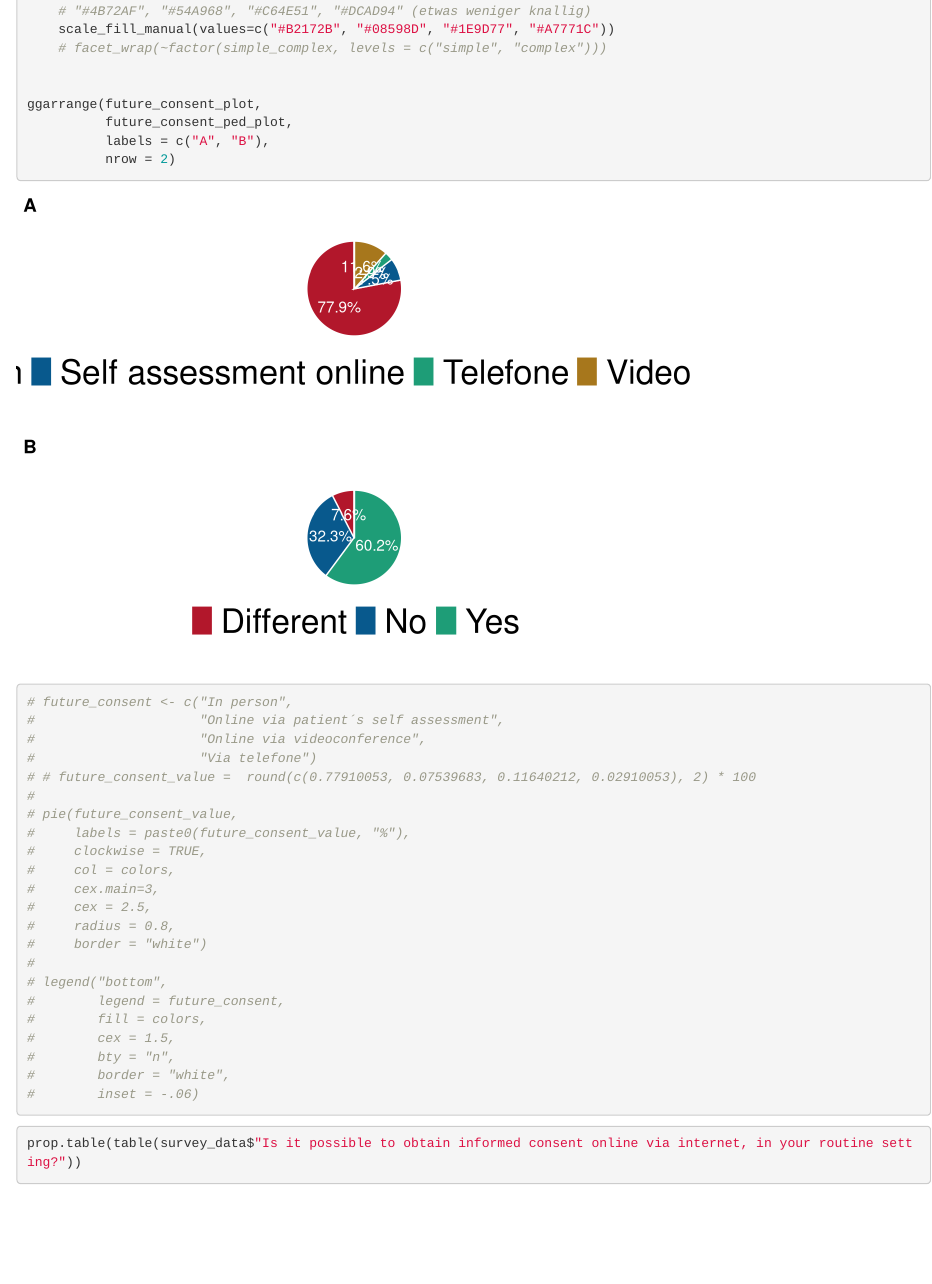
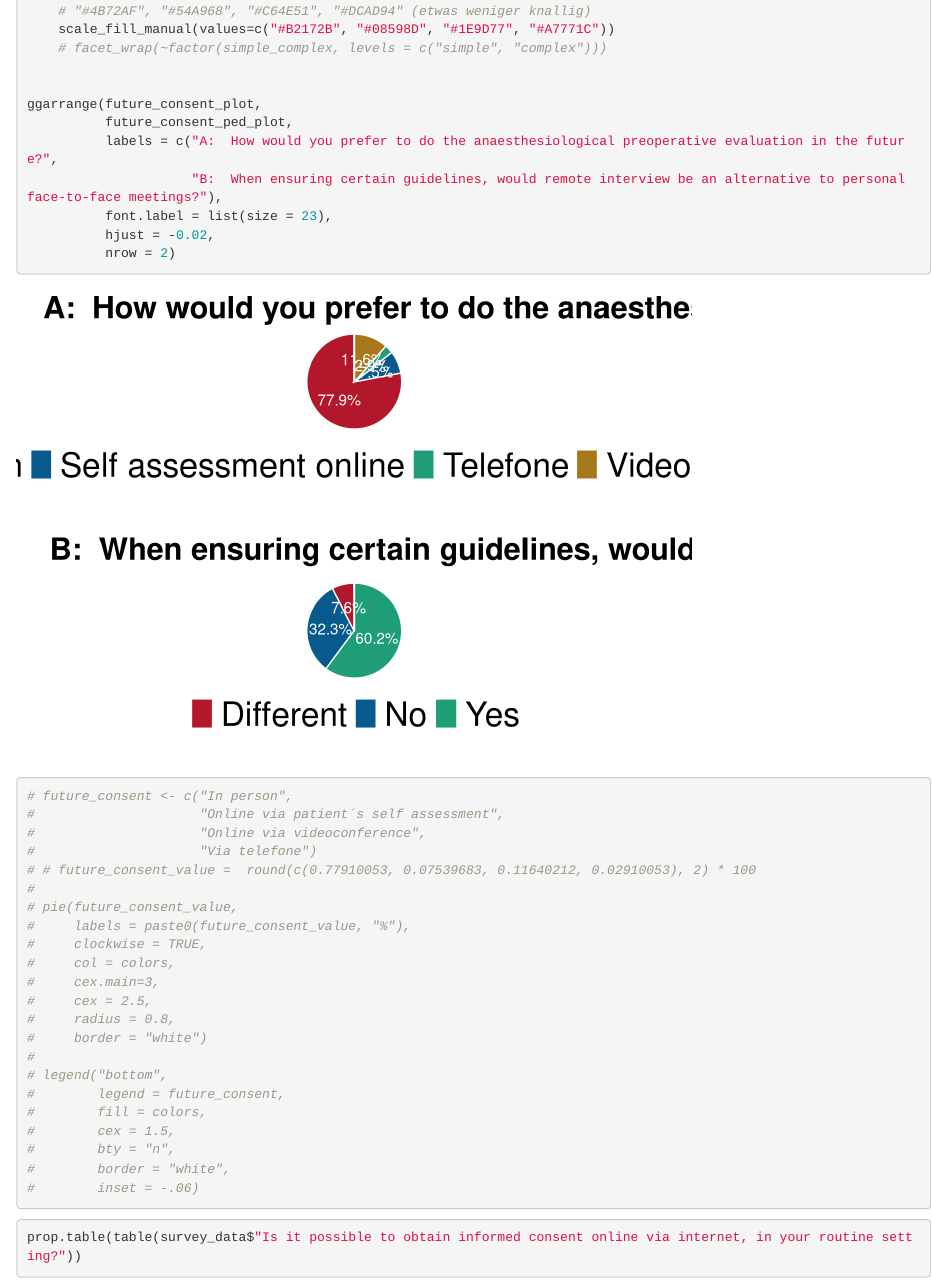
Before and after one commit to GrigorijSchleifer/ESAIC-informed-consent-survey, an R Markdown document (analysis-and-visualisation.Rmd): the page in a window 1100 px wide, from 13430 px down. Rendered offline with R 4.5, knitr and Pandoc, with nearby package versions; some code elsewhere in the file could not run offline; common packages that the code uses without loading them are loaded.

Commit message:
futures dilemma figure with labels updated

```diff
--- a/analysis-and-visualisation.Rmd
+++ b/analysis-and-visualisation.Rmd
@@ -499,7 +499,10 @@ future_consent_ped_plot <- future_consent_ped %>%
 
 ggarrange(future_consent_plot,
           future_consent_ped_plot,
-          labels = c("A", "B"),
+          labels = c("A:  How would you prefer to do the anaesthesiological preoperative evaluation in the future?",
+                     "B:  When ensuring certain guidelines, would remote interview be an alternative to personal face-to-face meetings?"),
+          font.label = list(size = 23),
+          hjust = -0.02,
           nrow = 2)
 
 # future_consent <- c("In person",
```
Also changed, not shown: Images/futures_dilemma.png (added).
